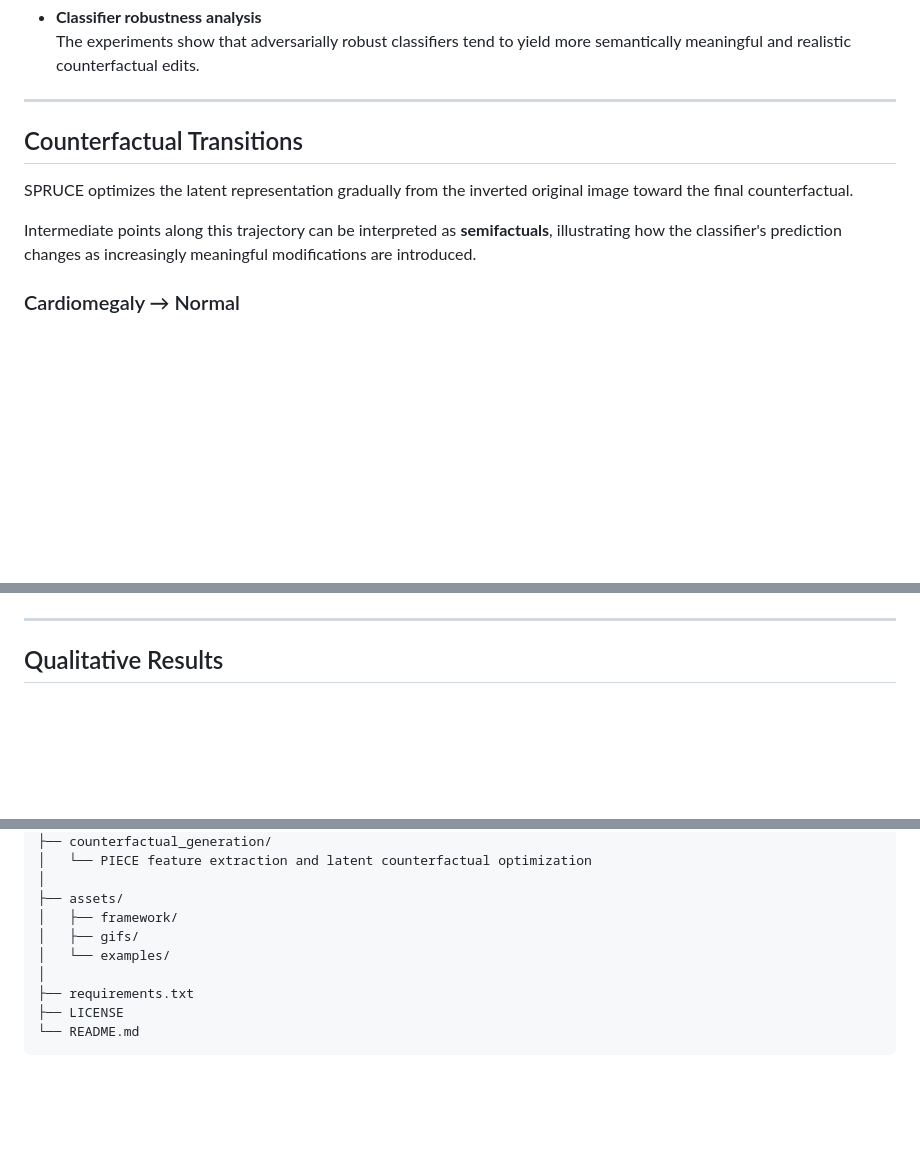
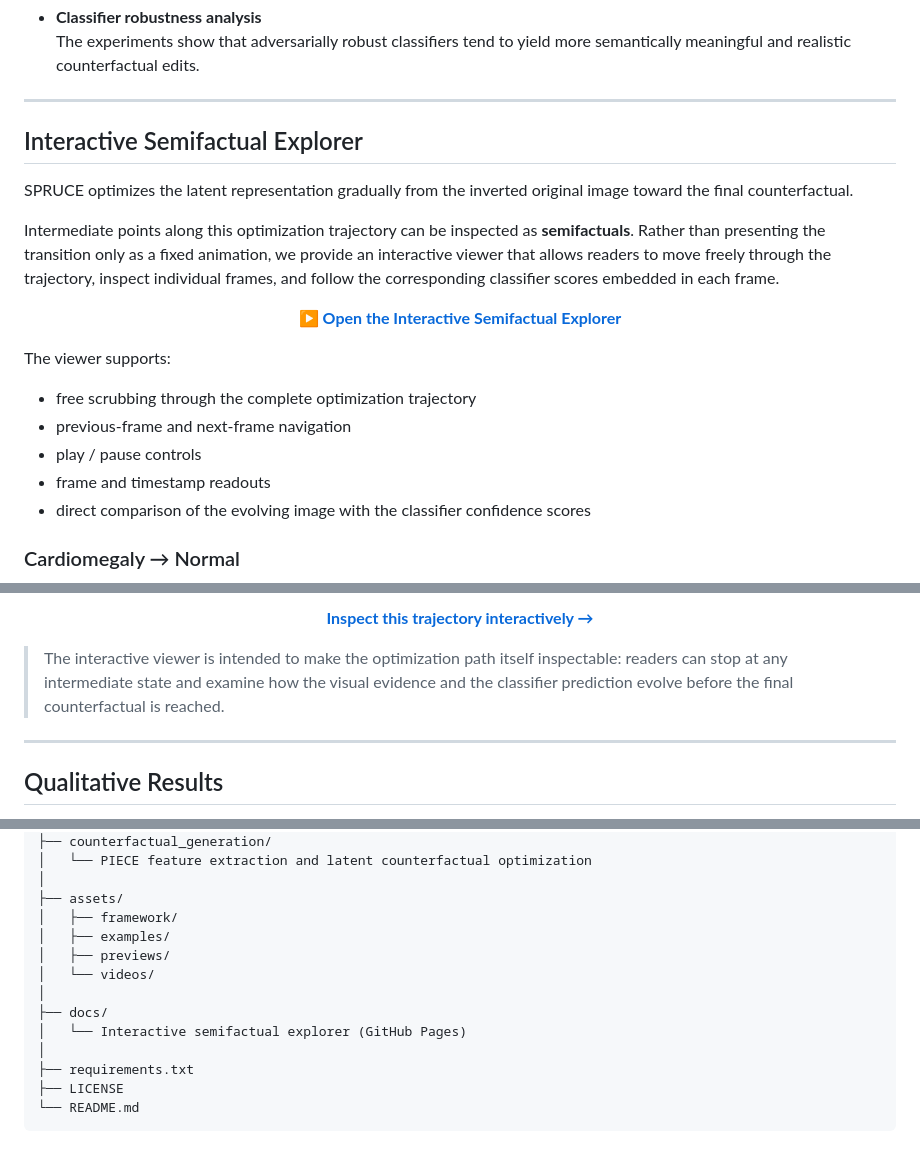
Before and after one commit to johnskop7/SPRUCE, a Markdown page: README.md, 3 parts joined by grey strips. GitHub-like rendering; blank space fills up the shorter version.

Commit message:
Update README with interactive semifactual explorer

```diff
--- a/README.md
+++ b/README.md
@@ -108,11 +108,25 @@ The resulting image aims to alter the classifier's decision while remaining visu
 
 ---
 
-## Counterfactual Transitions
+## Interactive Semifactual Explorer
 
 SPRUCE optimizes the latent representation gradually from the inverted original image toward the final counterfactual.
 
-Intermediate points along this trajectory can be interpreted as **semifactuals**, illustrating how the classifier's prediction changes as increasingly meaningful modifications are introduced.
+Intermediate points along this optimization trajectory can be inspected as **semifactuals**. Rather than presenting the transition only as a fixed animation, we provide an interactive viewer that allows readers to move freely through the trajectory, inspect individual frames, and follow the corresponding classifier scores embedded in each frame.
+
+<p align="center">
+  <a href="https://johnskop7.github.io/SPRUCE/" target="_blank">
+    <strong>▶ Open the Interactive Semifactual Explorer</strong>
+  </a>
+</p>
+
+The viewer supports:
+
+- free scrubbing through the complete optimization trajectory
+- previous-frame and next-frame navigation
+- play / pause controls
+- frame and timestamp readouts
+- direct comparison of the evolving image with the classifier confidence scores
 
 ### Cardiomegaly → Normal
 
@@ -128,3 +167,10 @@ Intermediate points along this trajectory can be interpreted as **semifactuals**
+<p align="center">
+  <a href="https://johnskop7.github.io/SPRUCE/?case=oct" target="_blank">
+    <strong>Inspect this trajectory interactively →</strong>
+  </a>
+</p>
+
+> The interactive viewer is intended to make the optimization path itself inspectable: readers can stop at any intermediate state and examine how the visual evidence and the classifier prediction evolve before the final counterfactual is reached.
 
 ---
 
@@ -220,8 +266,12 @@ SPRUCE/
 │
 ├── assets/
 │   ├── framework/
-│   ├── gifs/
-│   └── examples/
+│   ├── examples/
+│   ├── previews/
+│   └── videos/
+│
+├── docs/
+│   └── Interactive semifactual explorer (GitHub Pages)
 │
 ├── requirements.txt
 ├── LICENSE
```
Also changed, not shown: other parts of README.md (+27 -2 lines).
